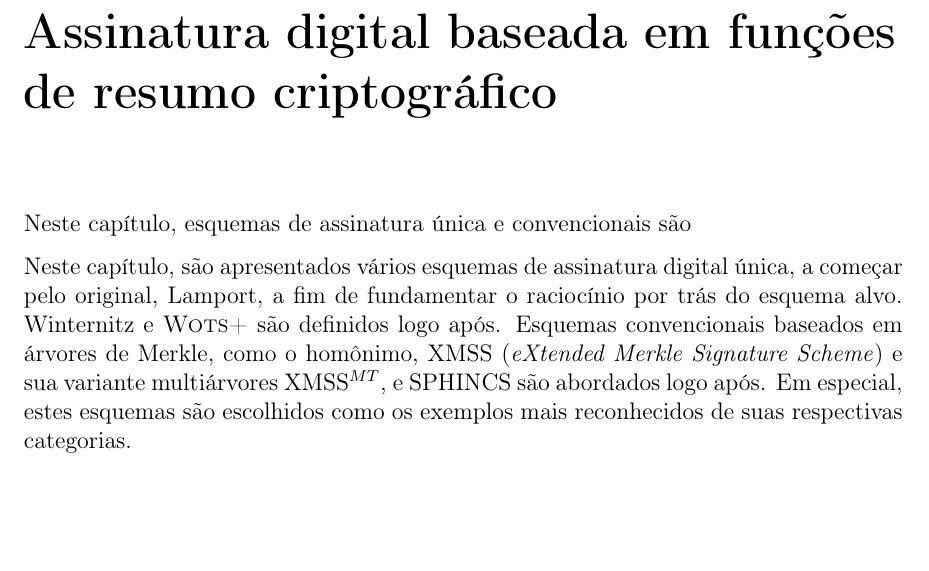
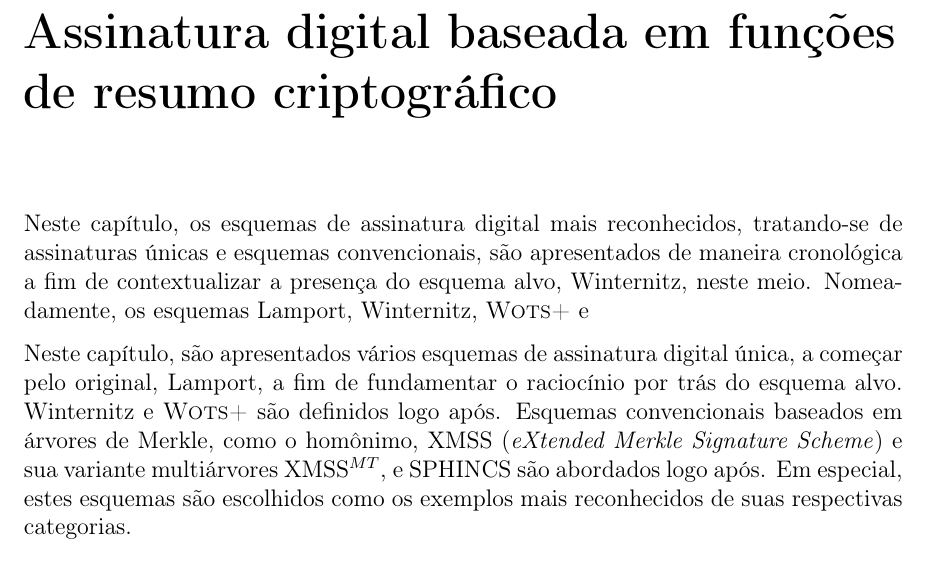
Before and after one commit to zambonin/bsc, a LaTeX document (bsc.tex): part of page 15 of 25, cut so that both start at the same text, the shorter picture padded with empty space. Compiled offline with pdfLaTeX.

Commit message:
sharelatex: update bsc.tex from r11991 to r12065

```diff
--- a/bsc.tex
+++ b/bsc.tex
@@ -775,7 +775,11 @@ outros algoritmos com a mesma função, mas execuções distintas.
 
 \chapter{Assinatura digital baseada em funções de resumo criptográfico}
 
-Neste capítulo, esquemas de assinatura única e convencionais são
+Neste capítulo, os esquemas de assinatura digital mais reconhecidos,
+tratando-se de assinaturas únicas e esquemas convencionais, são apresentados
+de maneira cronológica a fim de contextualizar a presença do esquema alvo,
+Winternitz, neste meio. Nomeadamente, os esquemas Lamport, Winternitz,
+\textsc{Wots+} e
 
 Neste capítulo, são apresentados vários esquemas de assinatura digital única,
 a começar pelo original, Lamport, a fim de fundamentar o raciocínio por trás
```
